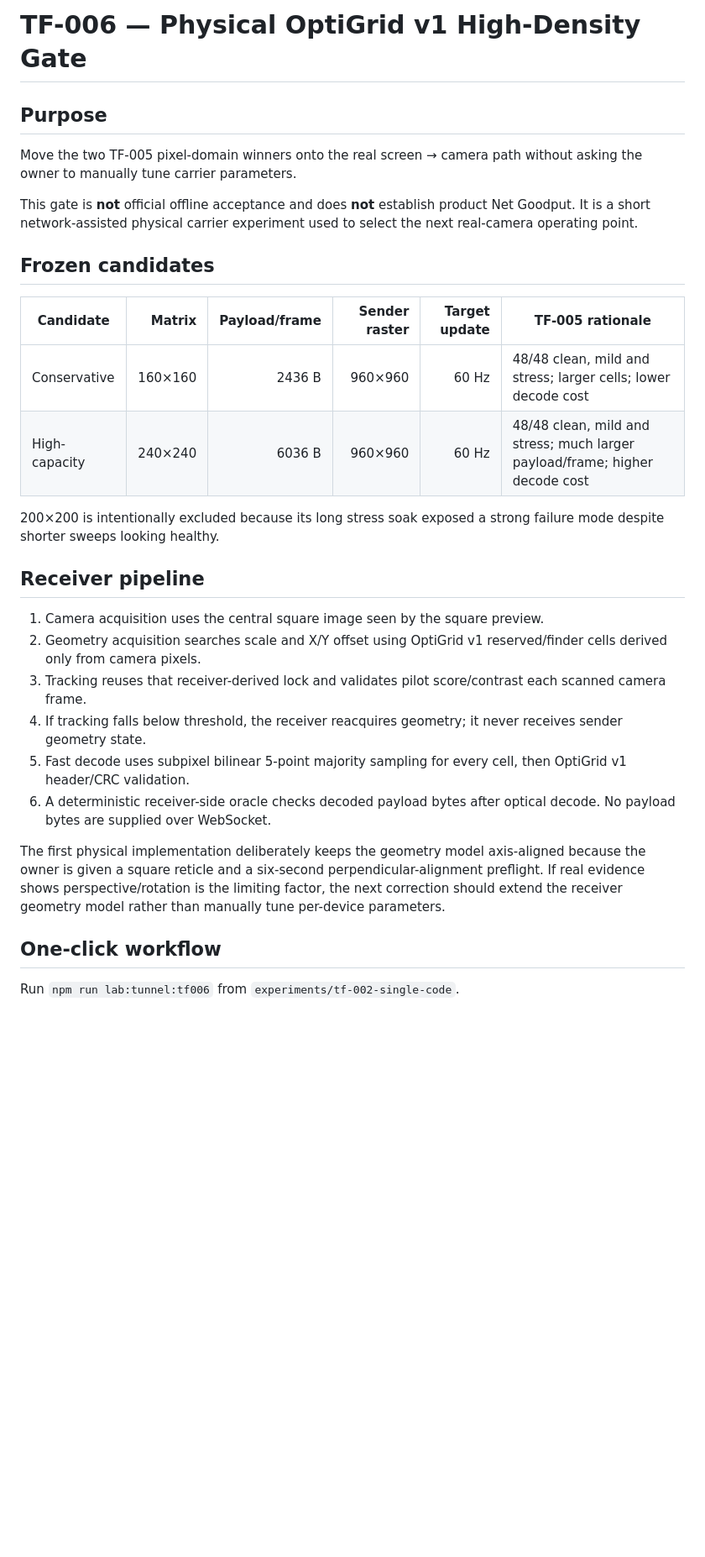
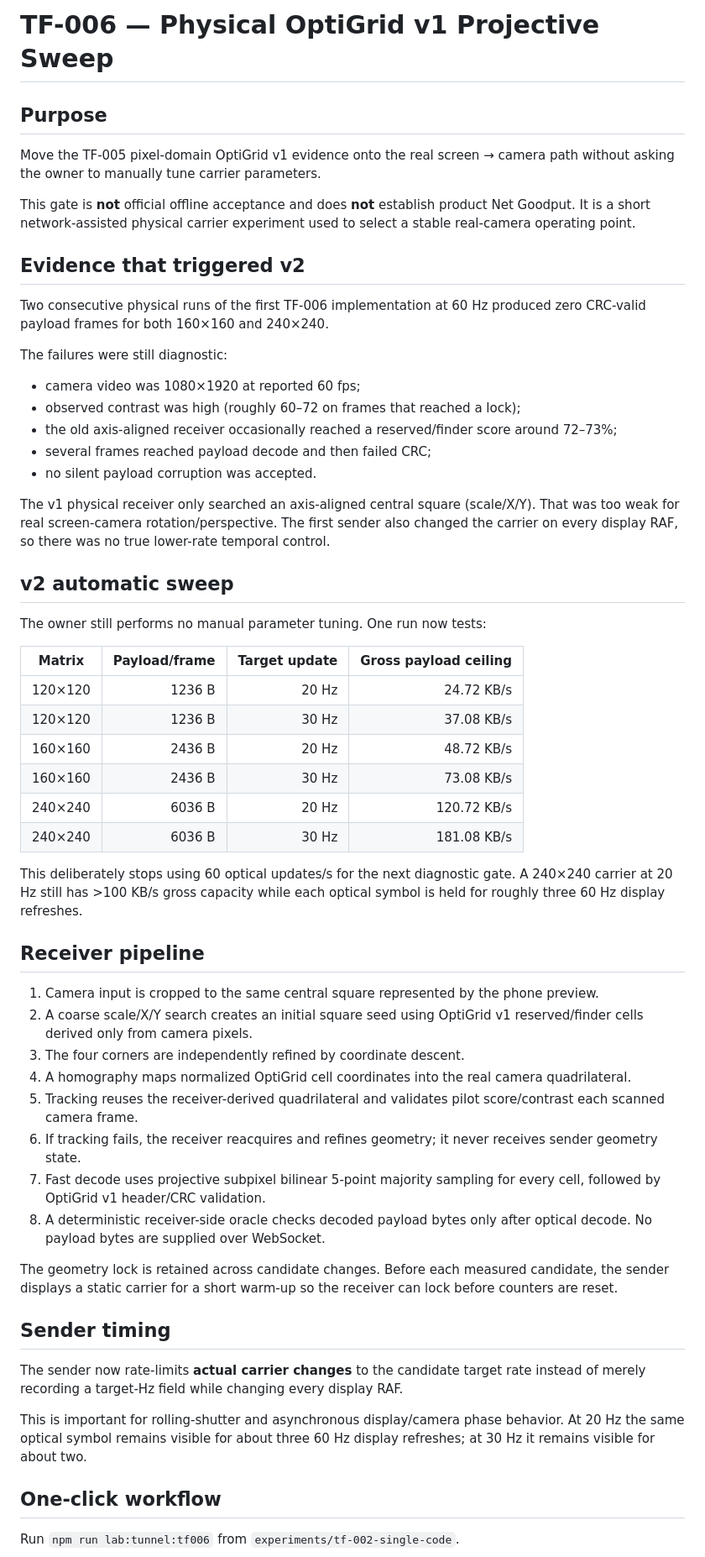
Before and after one commit to jisuxingchen/optilink, a Markdown page: experiments/tf-002-single-code/TF006_PHYSICAL_GATE.md, the part around one of its changes. Shown at 84% size. Drawn GitHub-style; blank space fills up the shorter version.

Commit message:
docs: revise TF-006 gate after two physical failures

```diff
--- a/experiments/tf-002-single-code/TF006_PHYSICAL_GATE.md
+++ b/experiments/tf-002-single-code/TF006_PHYSICAL_GATE.md
@@ -1,30 +1,58 @@
-# TF-006 — Physical OptiGrid v1 High-Density Gate
+# TF-006 — Physical OptiGrid v1 Projective Sweep
 
 ## Purpose
 
-Move the two TF-005 pixel-domain winners onto the real screen → camera path without asking the owner to manually tune carrier parameters.
+Move the TF-005 pixel-domain OptiGrid v1 evidence onto the real screen → camera path without asking the owner to manually tune carrier parameters.
 
-This gate is **not** official offline acceptance and does **not** establish product Net Goodput. It is a short network-assisted physical carrier experiment used to select the next real-camera operating point.
+This gate is **not** official offline acceptance and does **not** establish product Net Goodput. It is a short network-assisted physical carrier experiment used to select a stable real-camera operating point.
 
-## Frozen candidates
+## Evidence that triggered v2
 
-| Candidate | Matrix | Payload/frame | Sender raster | Target update | TF-005 rationale |
-|---|---:|---:|---:|---:|---|
-| Conservative | 160×160 | 2436 B | 960×960 | 60 Hz | 48/48 clean, mild and stress; larger cells; lower decode cost |
-| High-capacity | 240×240 | 6036 B | 960×960 | 60 Hz | 48/48 clean, mild and stress; much larger payload/frame; higher decode cost |
+Two consecutive physical runs of the first TF-006 implementation at 60 Hz produced zero CRC-valid payload frames for both 160×160 and 240×240.
 
-200×200 is intentionally excluded because its long stress soak exposed a strong failure mode despite shorter sweeps looking healthy.
+The failures were still diagnostic:
+
+- camera video was 1080×1920 at reported 60 fps;
+- observed contrast was high (roughly 60–72 on frames that reached a lock);
+- the old axis-aligned receiver occasionally reached a reserved/finder score around 72–73%;
+- several frames reached payload decode and then failed CRC;
+- no silent payload corruption was accepted.
+
+The v1 physical receiver only searched an axis-aligned central square (scale/X/Y). That was too weak for real screen-camera rotation/perspective. The first sender also changed the carrier on every display RAF, so there was no true lower-rate temporal control.
+
+## v2 automatic sweep
+
+The owner still performs no manual parameter tuning. One run now tests:
+
+| Matrix | Payload/frame | Target update | Gross payload ceiling |
+|---|---:|---:|---:|
+| 120×120 | 1236 B | 20 Hz | 24.72 KB/s |
+| 120×120 | 1236 B | 30 Hz | 37.08 KB/s |
+| 160×160 | 2436 B | 20 Hz | 48.72 KB/s |
+| 160×160 | 2436 B | 30 Hz | 73.08 KB/s |
+| 240×240 | 6036 B | 20 Hz | 120.72 KB/s |
+| 240×240 | 6036 B | 30 Hz | 181.08 KB/s |
+
+This deliberately stops using 60 optical updates/s for the next diagnostic gate. A 240×240 carrier at 20 Hz still has >100 KB/s gross capacity while each optical symbol is held for roughly three 60 Hz display refreshes.
 
 ## Receiver pipeline
 
-1. Camera acquisition uses the central square image seen by the square preview.
-2. Geometry acquisition searches scale and X/Y offset using OptiGrid v1 reserved/finder cells derived only from camera pixels.
-3. Tracking reuses that receiver-derived lock and validates pilot score/contrast each scanned camera frame.
-4. If tracking falls below threshold, the receiver reacquires geometry; it never receives sender geometry state.
-5. Fast decode uses subpixel bilinear 5-point majority sampling for every cell, then OptiGrid v1 header/CRC validation.
-6. A deterministic receiver-side oracle checks decoded payload bytes after optical decode. No payload bytes are supplied over WebSocket.
+1. Camera input is cropped to the same central square represented by the phone preview.
+2. A coarse scale/X/Y search creates an initial square seed using OptiGrid v1 reserved/finder cells derived only from camera pixels.
+3. The four corners are independently refined by coordinate descent.
+4. A homography maps normalized OptiGrid cell coordinates into the real camera quadrilateral.
+5. Tracking reuses the receiver-derived quadrilateral and validates pilot score/contrast each scanned camera frame.
+6. If tracking fails, the receiver reacquires and refines geometry; it never receives sender geometry state.
+7. Fast decode uses projective subpixel bilinear 5-point majority sampling for every cell, followed by OptiGrid v1 header/CRC validation.
+8. A deterministic receiver-side oracle checks decoded payload bytes only after optical decode. No payload bytes are supplied over WebSocket.
 
-The first physical implementation deliberately keeps the geometry model axis-aligned because the owner is given a square reticle and a six-second perpendicular-alignment preflight. If real evidence shows perspective/rotation is the limiting factor, the next correction should extend the receiver geometry model rather than manually tune per-device parameters.
+The geometry lock is retained across candidate changes. Before each measured candidate, the sender displays a static carrier for a short warm-up so the receiver can lock before counters are reset.
+
+## Sender timing
+
+The sender now rate-limits **actual carrier changes** to the candidate target rate instead of merely recording a target-Hz field while changing every display RAF.
+
+This is important for rolling-shutter and asynchronous display/camera phase behavior. At 20 Hz the same optical symbol remains visible for about three 60 Hz display refreshes; at 30 Hz it remains visible for about two.
 
 ## One-click workflow
 
```
Also changed, not shown: other parts of experiments/tf-002-single-code/TF006_PHYSICAL_GATE.md (+13 -4 lines).
